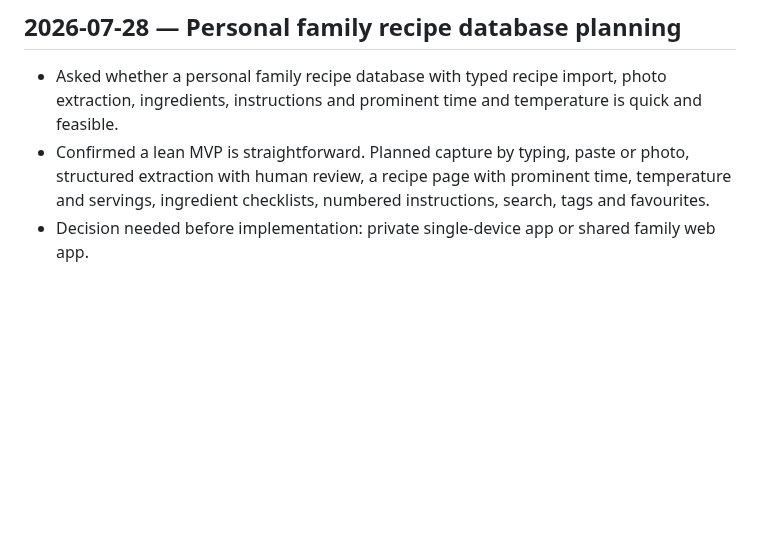
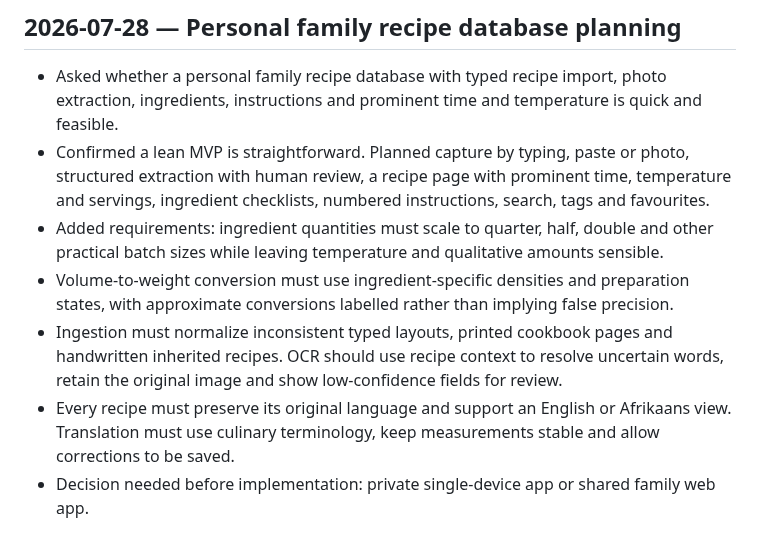
Before and after one commit to brendansmit/InkPad, a Markdown page: InkHeron-Platform/SESSION_NOTES.md, the part around the change. Drawn GitHub-style; blank space fills up the shorter version.

Commit message:
docs: expand recipe database requirements

```diff
--- a/InkHeron-Platform/SESSION_NOTES.md
+++ b/InkHeron-Platform/SESSION_NOTES.md
@@ -388,4 +388,8 @@ Entry format:
 ## 2026-07-28 — Personal family recipe database planning
 - Asked whether a personal family recipe database with typed recipe import, photo extraction, ingredients, instructions and prominent time and temperature is quick and feasible.
 - Confirmed a lean MVP is straightforward. Planned capture by typing, paste or photo, structured extraction with human review, a recipe page with prominent time, temperature and servings, ingredient checklists, numbered instructions, search, tags and favourites.
+- Added requirements: ingredient quantities must scale to quarter, half, double and other practical batch sizes while leaving temperature and qualitative amounts sensible.
+- Volume-to-weight conversion must use ingredient-specific densities and preparation states, with approximate conversions labelled rather than implying false precision.
+- Ingestion must normalize inconsistent typed layouts, printed cookbook pages and handwritten inherited recipes. OCR should use recipe context to resolve uncertain words, retain the original image and show low-confidence fields for review.
+- Every recipe must preserve its original language and support an English or Afrikaans view. Translation must use culinary terminology, keep measurements stable and allow corrections to be saved.
 - Decision needed before implementation: private single-device app or shared family web app.
```
